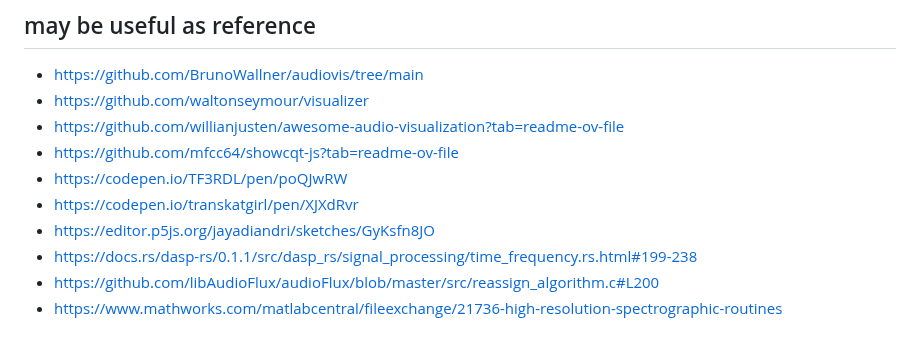
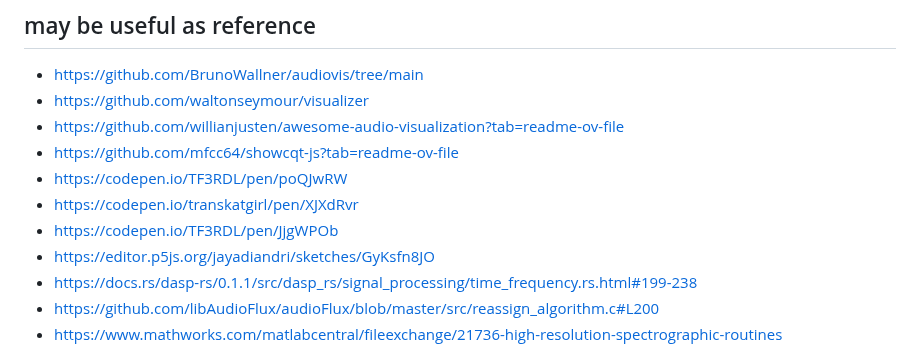
Before and after one commit to transkatgirl/KatVisualizer, a Markdown page: plans.md, the part around the change. GitHub-like rendering.

Commit message:
Updated notes

```diff
--- a/plans.md
+++ b/plans.md
@@ -70,6 +70,7 @@
 - https://github.com/mfcc64/showcqt-js?tab=readme-ov-file
 - https://codepen.io/TF3RDL/pen/poQJwRW
 - https://codepen.io/transkatgirl/pen/XJXdRvr
+- https://codepen.io/TF3RDL/pen/JjgWPOb
 - https://editor.p5js.org/jayadiandri/sketches/GyKsfn8JO
 - https://docs.rs/dasp-rs/0.1.1/src/dasp_rs/signal_processing/time_frequency.rs.html#199-238
 - https://github.com/libAudioFlux/audioFlux/blob/master/src/reassign_algorithm.c#L200
```
